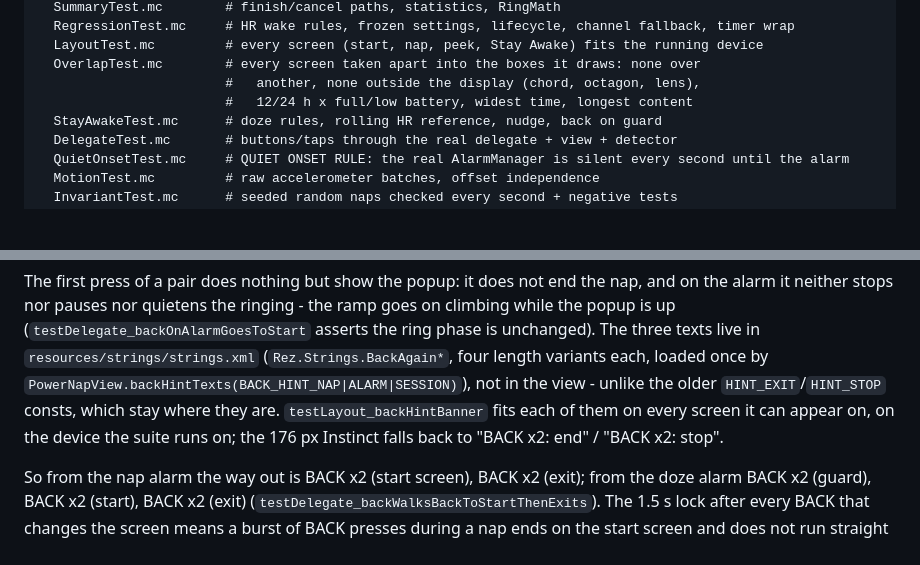
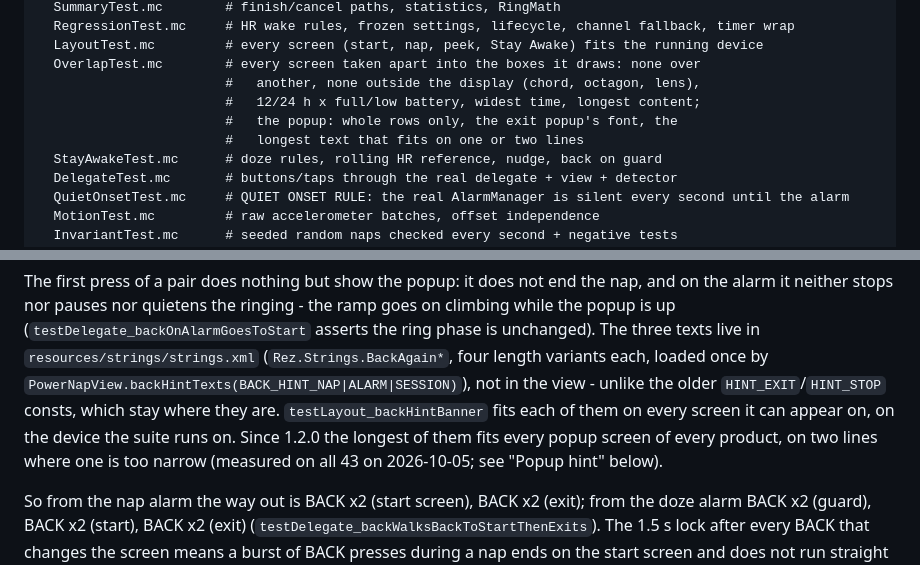
Before and after one commit to dangodavid/garmin-powernap-autowake, a Markdown page: CLAUDE.md, 2 parts joined by grey strips. Rendered like a GitHub page; blank space fills up the shorter version.

```diff
--- a/CLAUDE.md
+++ b/CLAUDE.md
@@ -164,7 +164,9 @@ test/
   LayoutTest.mc         # every screen (start, nap, peek, Stay Awake) fits the running device
   OverlapTest.mc        # every screen taken apart into the boxes it draws: none over
                         #   another, none outside the display (chord, octagon, lens),
-                        #   12/24 h x full/low battery, widest time, longest content
+                        #   12/24 h x full/low battery, widest time, longest content;
+                        #   the popup: whole rows only, the exit popup's font, the
+                        #   longest text that fits on one or two lines
   StayAwakeTest.mc      # doze rules, rolling HR reference, nudge, back on guard
   DelegateTest.mc       # buttons/taps through the real delegate + view + detector
   QuietOnsetTest.mc     # QUIET ONSET RULE: the real AlarmManager is silent every second until the alarm
@@ -485,8 +487,9 @@ The three texts live in `resources/strings/strings.xml`
 `PowerNapView.backHintTexts(BACK_HINT_NAP|ALARM|SESSION)`), not in the view -
 unlike the older `HINT_EXIT`/`HINT_STOP` consts, which stay where they are.
 `testLayout_backHintBanner` fits each of them on every screen it can appear
-on, on the device the suite runs on; the 176 px Instinct falls back to
-"BACK x2: end" / "BACK x2: stop".
+on, on the device the suite runs on. Since 1.2.0 the longest of them fits
+every popup screen of every product, on two lines where one is too narrow
+(measured on all 43 on 2026-10-05; see "Popup hint" below).
 
 So from the nap alarm the way out is BACK x2 (start screen), BACK x2 (exit);
 from the doze alarm BACK x2 (guard), BACK x2 (start), BACK x2 (exit)
```
Also changed, not shown: other parts of CLAUDE.md (+54 -19 lines), CHANGELOG.md (+4 -0 lines), CONTRIBUTING.md (+1 -1 lines).
